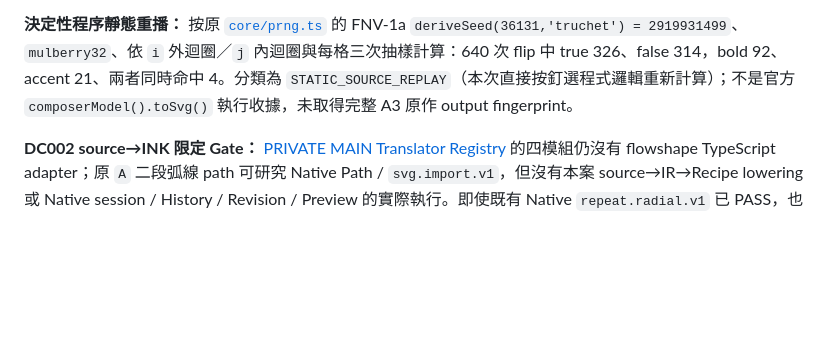
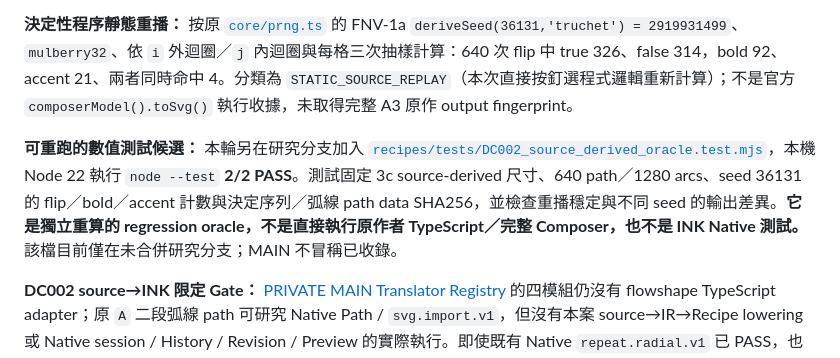
Before and after one commit to thedoorw/PIN, a Markdown page: recipes/drafts/DC002.md, the part around the change. Rendered like a GitHub page; blank space fills up the shorter version.

Commit message:
docs(recipe): link reproducible DC002 source-derived test, keep output pending

```diff
--- a/recipes/drafts/DC002.md
+++ b/recipes/drafts/DC002.md
@@ -15,6 +15,9 @@ Owner: PR — Produce / PIN / reciPe Review
 **修正重要誤算：** 先前草稿只對 `renderSize(a3) = 600×848` 套 `floor(w/30)×floor(h/30)` 得 560；但真正原始呼叫是 [`ui/poster.ts` 的 `artFor → artworkSize → generateSafe`](https://github.com/Jossifresben/flowshape/blob/b39b76012aaa040345c30f3373243d920945b746/src/ui/poster.ts#L40-L68)，而 [`compose/variants.ts`](https://github.com/Jossifresben/flowshape/blob/b39b76012aaa040345c30f3373243d920945b746/src/compose/variants.ts#L36-L58) 的 `s0` offset=0，[`3c` skeleton](https://github.com/Jossifresben/flowshape/blob/b39b76012aaa040345c30f3373243d920945b746/src/compose/skeletons.ts) 是 split 0.56、artworkFirst=false；[`compose/render.ts`](https://github.com/Jossifresben/flowshape/blob/b39b76012aaa040345c30f3373243d920945b746/src/compose/render.ts#L71-L109) 依下方 artwork bed 600×373.12 重新求 generator size `965×600`；[`patterns/truchet.ts`](https://github.com/Jossifresben/flowshape/blob/b39b76012aaa040345c30f3373243d920945b746/src/patterns/truchet.ts) 結果 `32×20=640`。這是同 SHA 的**來源控制流與算術驗證**，不代表作者原站輸出 bytes／字型佈局已重現。
 
 **決定性程序靜態重播：** 按原 [`core/prng.ts`](https://github.com/Jossifresben/flowshape/blob/b39b76012aaa040345c30f3373243d920945b746/src/core/prng.ts) 的 FNV-1a `deriveSeed(36131,'truchet') = 2919931499`、`mulberry32`、依 `i` 外迴圈／`j` 內迴圈與每格三次抽樣計算：640 次 flip 中 true 326、false 314，bold 92、accent 21、兩者同時命中 4。分類為 `STATIC_SOURCE_REPLAY`（本次直接按釘選程式邏輯重新計算）；不是官方 `composerModel().toSvg()` 執行收據，未取得完整 A3 原作 output fingerprint。
+
+
+**可重跑的數值測試候選：** 本輪另在研究分支加入 [`recipes/tests/DC002_source_derived_oracle.test.mjs`](../tests/DC002_source_derived_oracle.test.mjs)，本機 Node 22 執行 `node --test` **2/2 PASS**。測試固定 3c source-derived 尺寸、640 path／1280 arcs、seed 36131 的 flip／bold／accent 計數與決定序列／弧線 path data SHA256，並檢查重播穩定與不同 seed 的輸出差異。**它是獨立重算的 regression oracle，不是直接執行原作者 TypeScript／完整 Composer，也不是 INK Native 測試。** 該檔目前僅在未合併研究分支；MAIN 不冒稱已收錄。
 
 **DC002 source→INK 限定 Gate：** [PRIVATE MAIN Translator Registry](https://github.com/thedoorw/INK-Browser-QA/blob/1cf9347ce8e2f1e0ca3d2a032fc71da06c71e885/product/source/src/program-import/translation-modules/index.js) 的四模組仍沒有 flowshape TypeScript adapter；原 `A` 二段弧線 path 可研究 Native Path / `svg.import.v1`，但沒有本案 source→IR→Recipe lowering 或 Native session / History / Revision / Preview 的實際執行。即使既有 Native `repeat.radial.v1` 已 PASS，也不能當 640 格逐格變化的無損 lowering。
 
```
